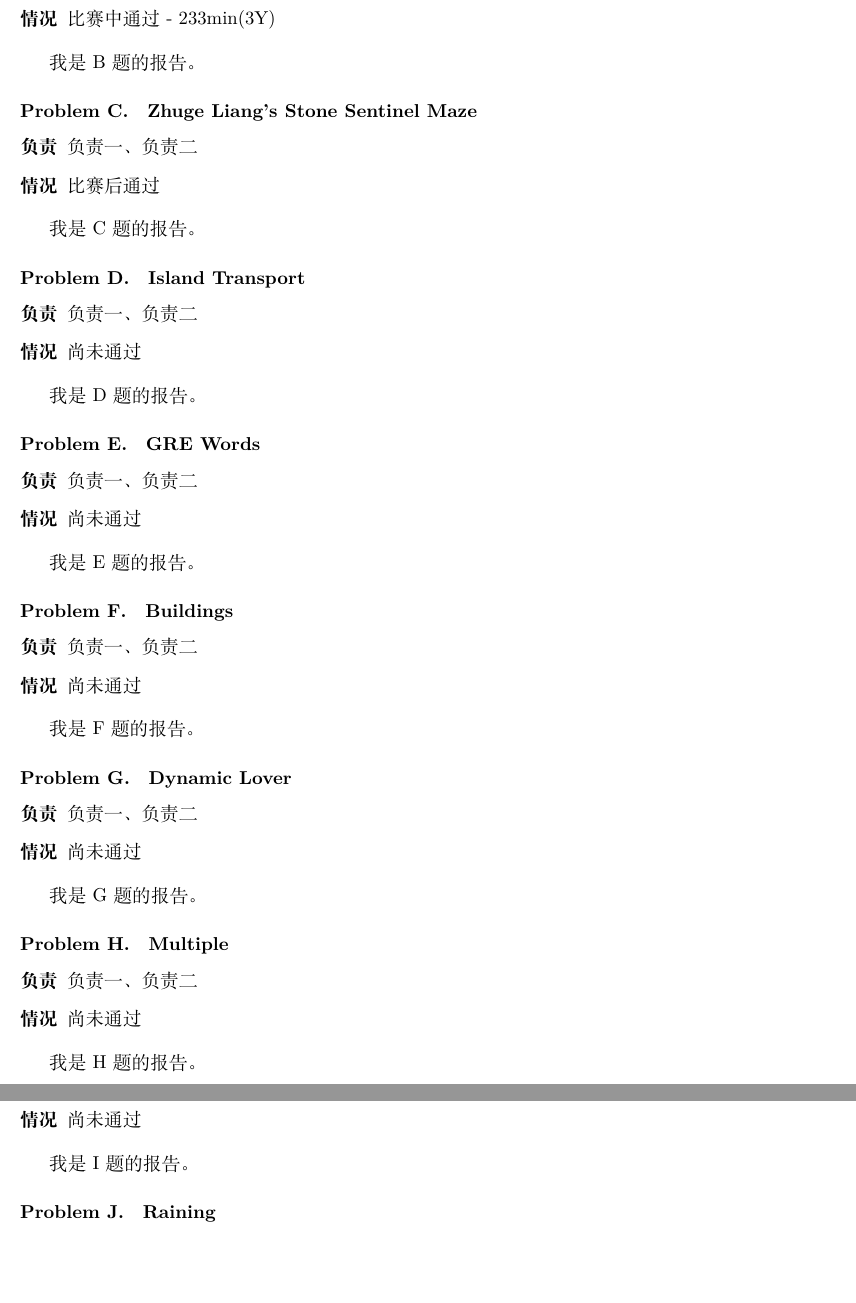
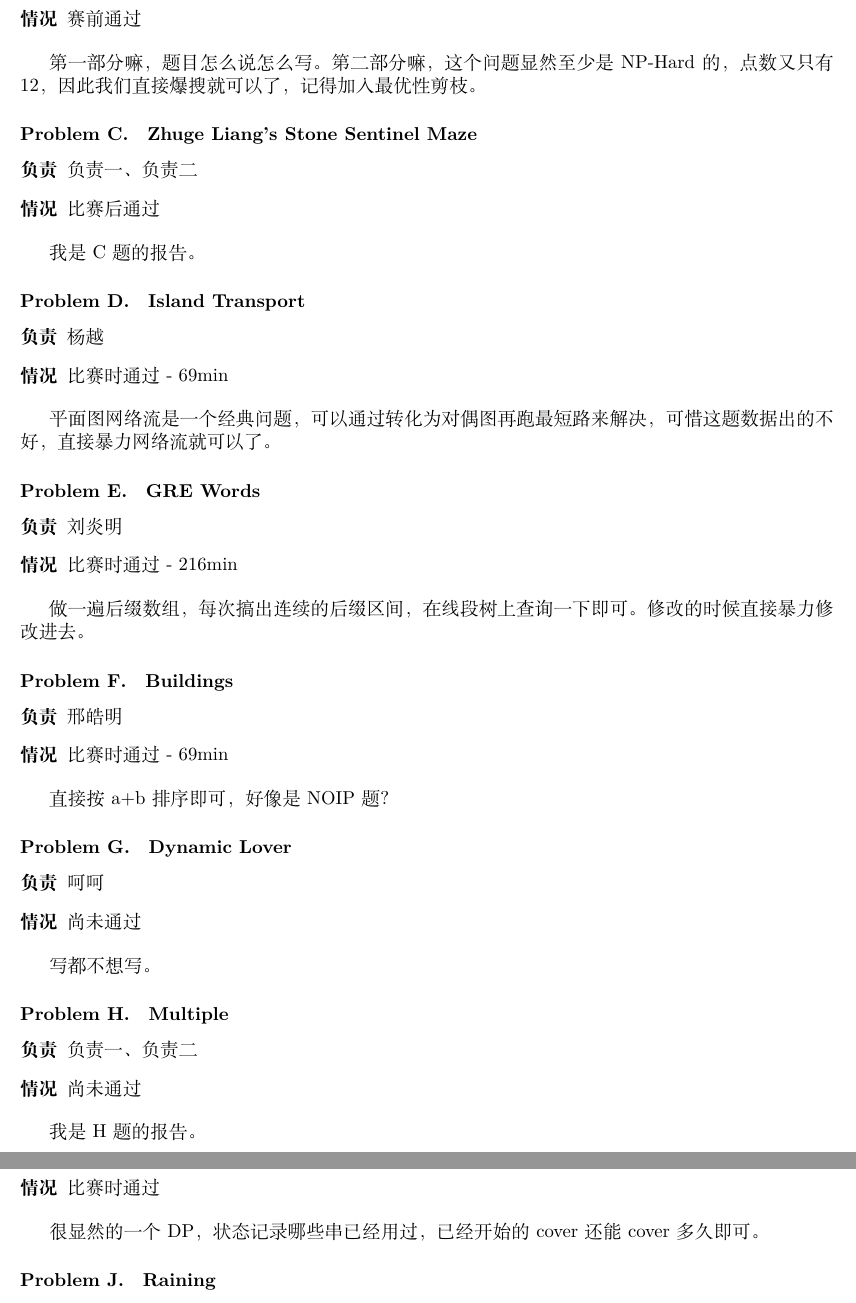
Before and after one commit to CodingYue/acm-icpc, a LaTeX document (acm-summary/tex/Train0818.tex): two parts of pages 2 and 3 of 3, joined at a grey line, cut so that both start at the same text, the shorter picture padded with empty space. Compiled offline with XeLaTeX; a missing font is replaced by an installed copy or a similar font.

Commit message:
update solutions

```diff
--- a/acm-summary/tex/Train0818.tex
+++ b/acm-summary/tex/Train0818.tex
@@ -86,11 +86,11 @@ C题描述很像以前见过的一道神题，仔细读了之后发现不是那
 \problem{Astrolabe}
 
 \begin{description}
-\item[负责] 负责一、负责二
-\item[情况] 比赛中通过 - 233min(3Y)
+\item[负责] 刘炎明
+\item[情况] 赛前通过
 \end{description}
 
-我是B题的报告。
+第一部分嘛，题目怎么说怎么写。第二部分嘛，这个问题显然至少是NP-Hard的，点数又只有12，因此我们直接爆搜就可以了，记得加入最优性剪枝。
 
 \problem{Zhuge Liang's Stone Sentinel Maze}
 
@@ -104,38 +104,38 @@ C题描述很像以前见过的一道神题，仔细读了之后发现不是那
 \problem{Island Transport}
 
 \begin{description}
-\item[负责] 负责一、负责二
-\item[情况] 尚未通过
+\item[负责] 杨越
+\item[情况] 比赛时通过 - 69min
 \end{description}
 
-我是D题的报告。
+平面图网络流是一个经典问题，可以通过转化为对偶图再跑最短路来解决，可惜这题数据出的不好，直接暴力网络流就可以了。
 
 \problem{GRE Words}
 
 \begin{description}
-\item[负责] 负责一、负责二
-\item[情况] 尚未通过
+\item[负责] 刘炎明
+\item[情况] 比赛时通过 - 216min
 \end{description}
 
-我是E题的报告。
+做一遍后缀数组，每次搞出连续的后缀区间，在线段树上查询一下即可。修改的时候直接暴力修改进去。
 
 \problem{Buildings}
 
 \begin{description}
-\item[负责] 负责一、负责二
-\item[情况] 尚未通过
+\item[负责] 邢皓明
+\item[情况] 比赛时通过 - 69min
 \end{description}
 
-我是F题的报告。
+直接按a+b排序即可，好像是NOIP题？
 
 \problem{Dynamic Lover}
 
 \begin{description}
-\item[负责] 负责一、负责二
+\item[负责] 呵呵
 \item[情况] 尚未通过
 \end{description}
 
-我是G题的报告。
+写都不想写。
 
 
 \problem{Multiple}
@@ -150,11 +150,11 @@ C题描述很像以前见过的一道神题，仔细读了之后发现不是那
 \problem{4 substrings problem}
 
 \begin{description}
-\item[负责] 负责一、负责二
-\item[情况] 尚未通过
+\item[负责] 刘炎明
+\item[情况] 比赛时通过
 \end{description}
 
-我是I题的报告。
+很显然的一个DP，状态记录哪些串已经用过，已经开始的cover还能cover多久即可。
 
 
 \problem{Raining}
```
